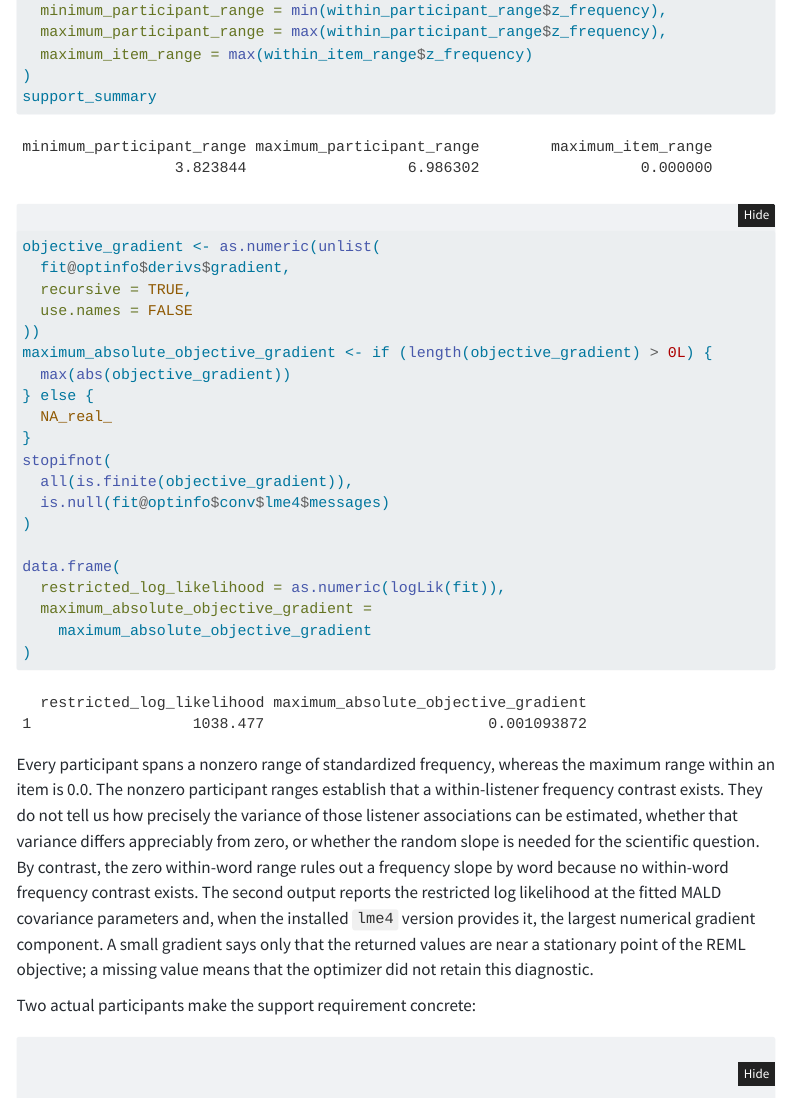
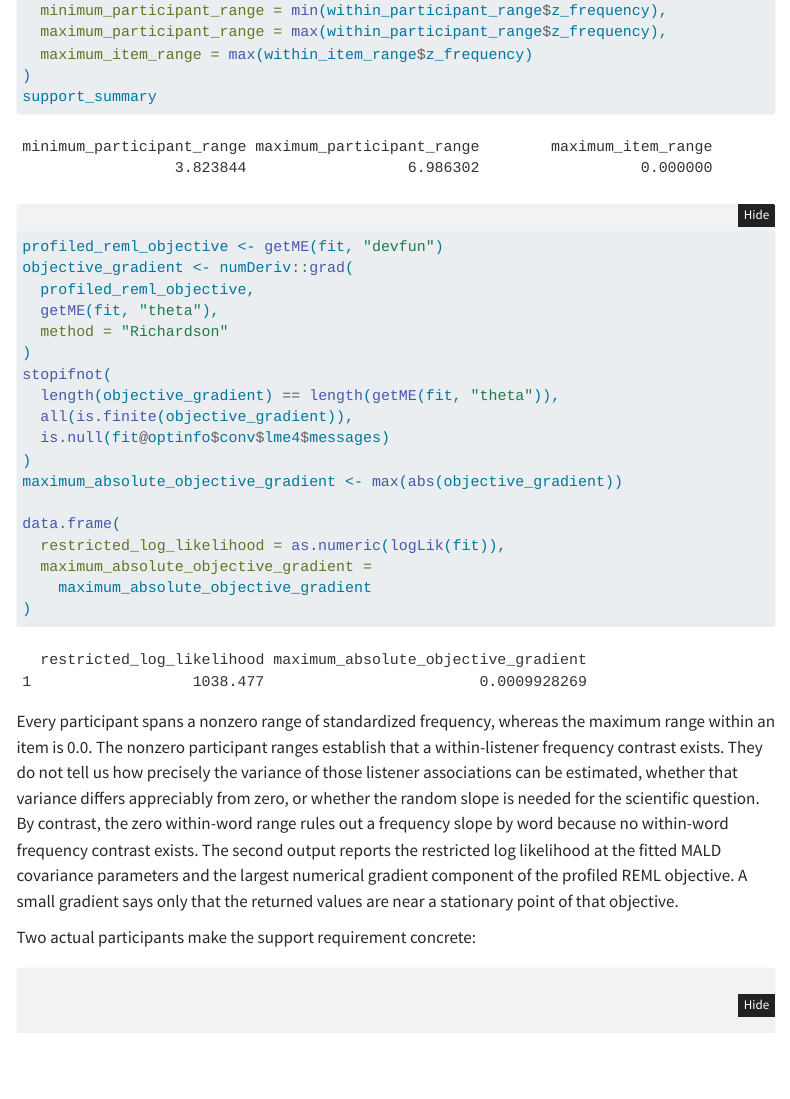
Before and after one commit to aaronstevenwhite/stats-in-ling, a Quarto document (regression-models/random-slopes.qmd): the page in a window 1100 px wide, from 1960 px down. Rendered offline with R 4.5, knitr and Pandoc in place of Quarto, with nearby package versions; menus at the side of the page are left out; long lines of code are wrapped.

Commit message:
Differentiate profiled REML objective directly

````diff
--- a/regression-models/random-slopes.qmd
+++ b/regression-models/random-slopes.qmd
@@ -99,20 +99,18 @@ support_summary <- c(
 )
 support_summary
 
-objective_gradient <- as.numeric(unlist(
-  fit@optinfo$derivs$gradient,
-  recursive = TRUE,
-  use.names = FALSE
-))
-maximum_absolute_objective_gradient <- if (length(objective_gradient) > 0L) {
-  max(abs(objective_gradient))
-} else {
-  NA_real_
-}
+profiled_reml_objective <- getME(fit, "devfun")
+objective_gradient <- numDeriv::grad(
+  profiled_reml_objective,
+  getME(fit, "theta"),
+  method = "Richardson"
+)
 stopifnot(
+  length(objective_gradient) == length(getME(fit, "theta")),
   all(is.finite(objective_gradient)),
   is.null(fit@optinfo$conv$lme4$messages)
 )
+maximum_absolute_objective_gradient <- max(abs(objective_gradient))
 
 data.frame(
   restricted_log_likelihood = as.numeric(logLik(fit)),
@@ -121,7 +119,7 @@ data.frame(
 )
 ```
 
-Every participant spans a nonzero range of standardized frequency, whereas the maximum range within an item is `r sprintf("%.1f", max(within_item_range$z_frequency))`. The nonzero participant ranges establish that a within-listener frequency contrast exists. They do not tell us how precisely the variance of those listener associations can be estimated, whether that variance differs appreciably from zero, or whether the random slope is needed for the scientific question. By contrast, the zero within-word range rules out a frequency slope by word because no within-word frequency contrast exists. The second output reports the restricted log likelihood at the fitted MALD covariance parameters and, when the installed `lme4` version provides it, the largest numerical gradient component. A small gradient says only that the returned values are near a stationary point of the REML objective; a missing value means that the optimizer did not retain this diagnostic.
+Every participant spans a nonzero range of standardized frequency, whereas the maximum range within an item is `r sprintf("%.1f", max(within_item_range$z_frequency))`. The nonzero participant ranges establish that a within-listener frequency contrast exists. They do not tell us how precisely the variance of those listener associations can be estimated, whether that variance differs appreciably from zero, or whether the random slope is needed for the scientific question. By contrast, the zero within-word range rules out a frequency slope by word because no within-word frequency contrast exists. The second output reports the restricted log likelihood at the fitted MALD covariance parameters and the largest numerical gradient component of the profiled REML objective. A small gradient says only that the returned values are near a stationary point of that objective.
 
 Two actual participants make the support requirement concrete:
 
````
